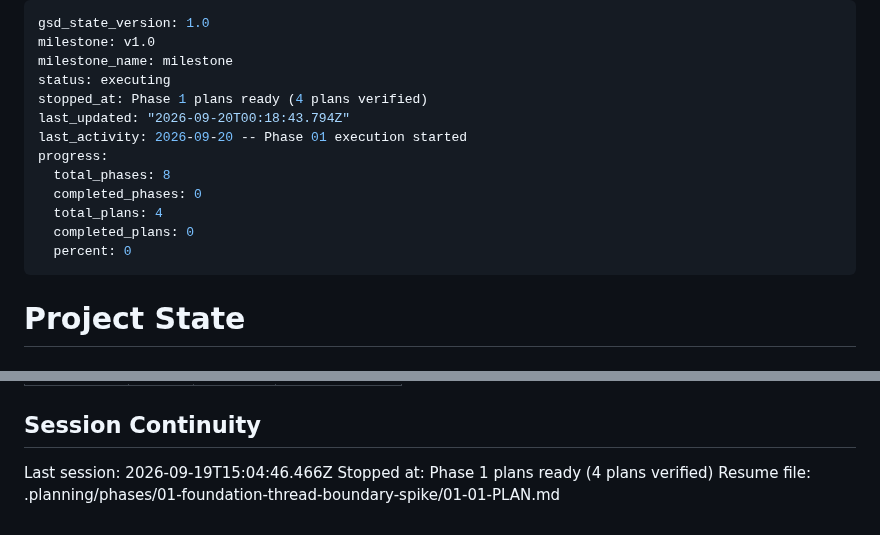
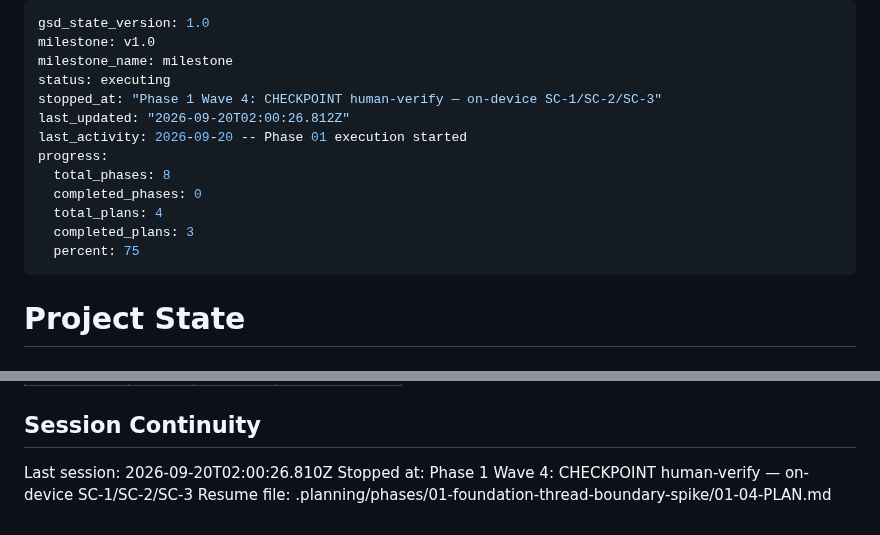
Before and after one commit to dexter292/bricks_breaker, a Markdown page: .planning/STATE.md, 2 parts joined by grey strips. Drawn GitHub-style.

Commit message:
docs(phase-01): pause at device-gate human verify

```diff
--- a/.planning/STATE.md
+++ b/.planning/STATE.md
@@ -3,15 +3,15 @@ gsd_state_version: 1.0
 milestone: v1.0
 milestone_name: milestone
 status: executing
-stopped_at: Phase 1 plans ready (4 plans verified)
-last_updated: "2026-09-20T00:18:43.794Z"
+stopped_at: "Phase 1 Wave 4: CHECKPOINT human-verify — on-device SC-1/SC-2/SC-3"
+last_updated: "2026-09-20T02:00:26.812Z"
 last_activity: 2026-09-20 -- Phase 01 execution started
 progress:
   total_phases: 8
   completed_phases: 0
   total_plans: 4
-  completed_plans: 0
-  percent: 0
+  completed_plans: 3
+  percent: 75
 ---
 
 # Project State
@@ -87,6 +87,6 @@ Items acknowledged and carried forward from previous milestone close:
 
 ## Session Continuity
 
-Last session: 2026-09-19T15:04:46.466Z
-Stopped at: Phase 1 plans ready (4 plans verified)
-Resume file: .planning/phases/01-foundation-thread-boundary-spike/01-01-PLAN.md
+Last session: 2026-09-20T02:00:26.810Z
+Stopped at: Phase 1 Wave 4: CHECKPOINT human-verify — on-device SC-1/SC-2/SC-3
+Resume file: .planning/phases/01-foundation-thread-boundary-spike/01-04-PLAN.md
```
